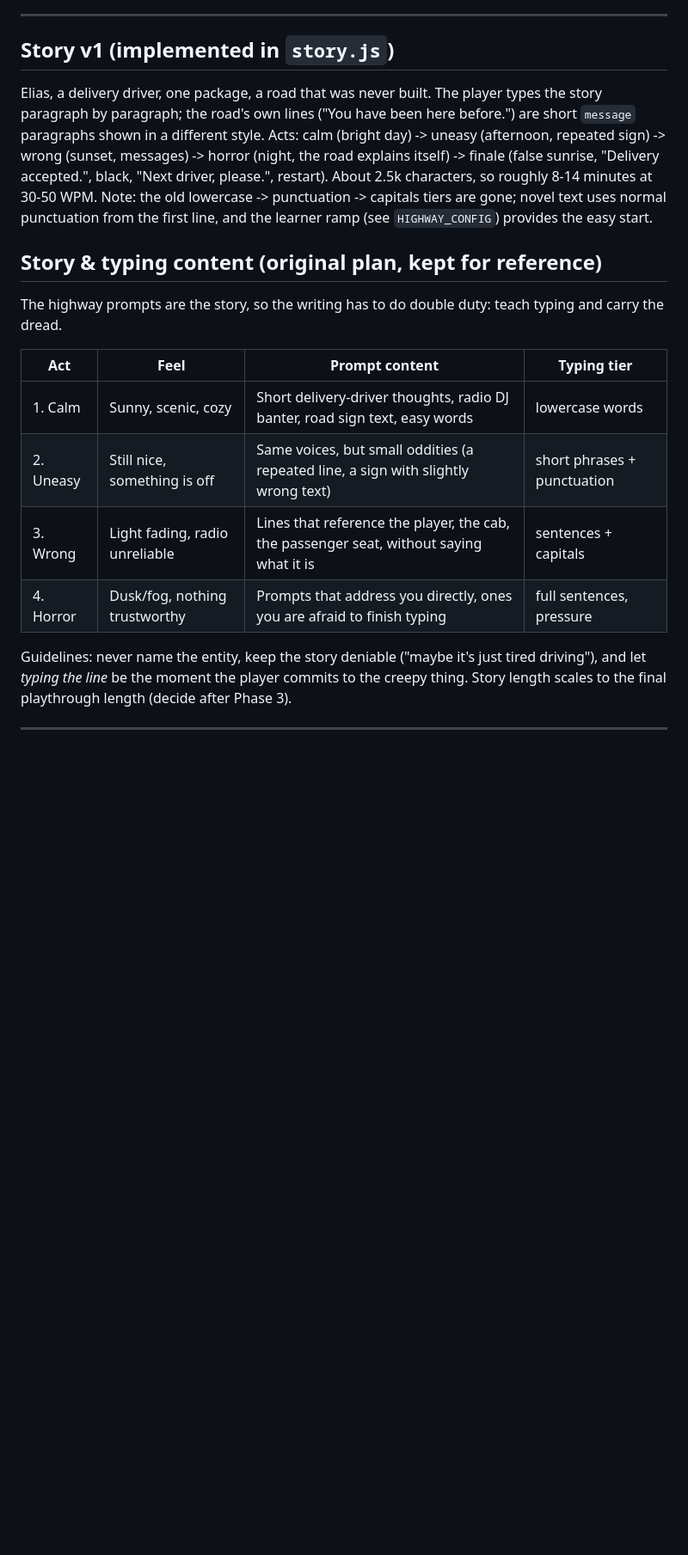
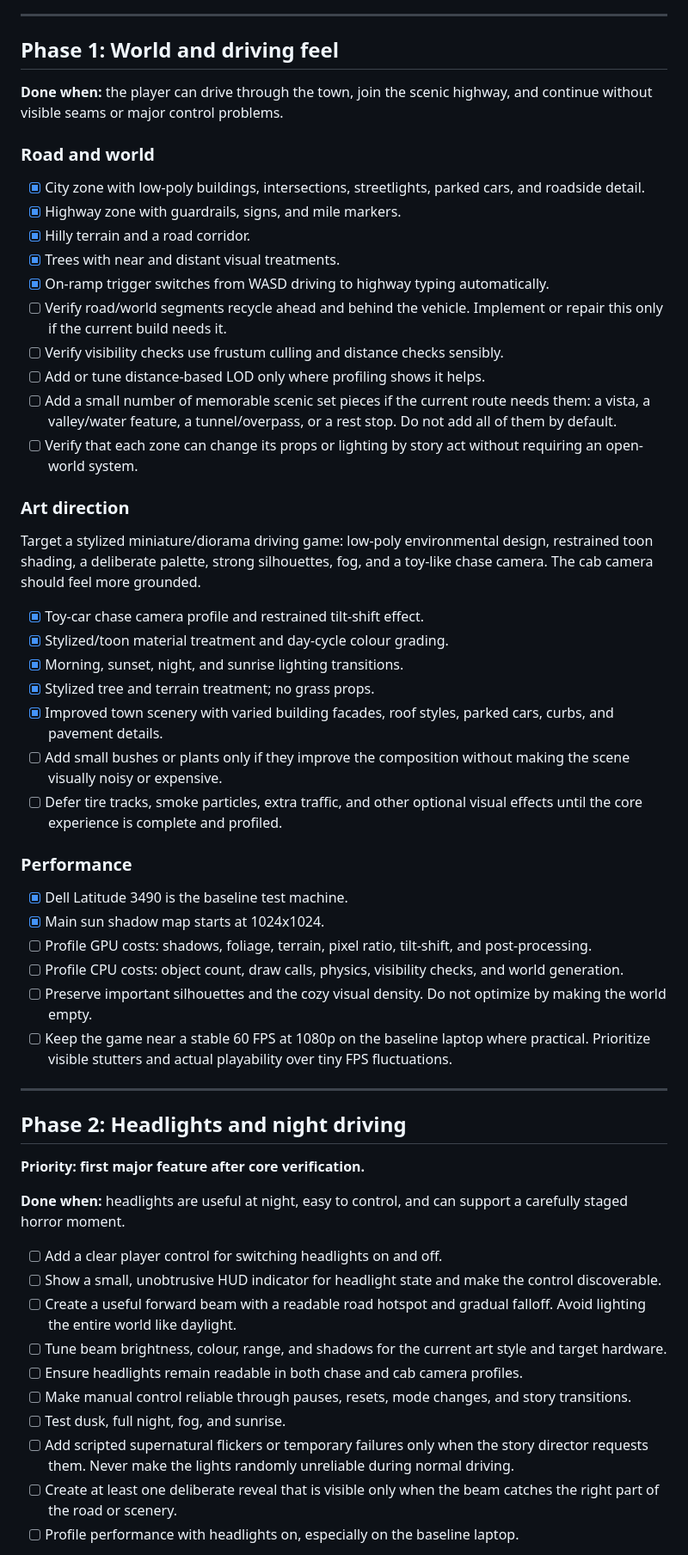
Before and after one commit to dynastik/itsjustanidea, a Markdown page: ROADMAP.md, the part around one of its changes. Shown at 86% size. Rendered like a GitHub page; blank space fills up the shorter version.

```diff
--- a/ROADMAP.md
+++ b/ROADMAP.md
@@ -182,25 +95,60 @@ The game is a controlled driving experience, not an open-world free-roam game. E
 
 ---
 
-## Story v1 (implemented in `story.js`)
-Elias, a delivery driver, one package, a road that was never built. The player types the story paragraph by paragraph;
-the road's own lines ("You have been here before.") are short `message` paragraphs shown in a different style.
-Acts: calm (bright day) -> uneasy (afternoon, repeated sign) -> wrong (sunset, messages) -> horror (night, the road explains itself)
--> finale (false sunrise, "Delivery accepted.", black, "Next driver, please.", restart). About 2.5k characters, so roughly
-8-14 minutes at 30-50 WPM. Note: the old lowercase -> punctuation -> capitals tiers are gone; novel text uses normal
-punctuation from the first line, and the learner ramp (see `HIGHWAY_CONFIG`) provides the easy start.
+## Phase 1: World and driving feel
 
-## Story & typing content (original plan, kept for reference)
-The highway prompts are the story, so the writing has to do double duty: teach typing and carry the dread.
+**Done when:** the player can drive through the town, join the scenic highway, and continue without visible seams or major control problems.
 
-| Act | Feel | Prompt content | Typing tier |
-|-----|------|----------------|-------------|
-| 1. Calm | Sunny, scenic, cozy | Short delivery-driver thoughts, radio DJ banter, road sign text, easy words | lowercase words |
-| 2. Uneasy | Still nice, something is off | Same voices, but small oddities (a repeated line, a sign with slightly wrong text) | short phrases + punctuation |
-| 3. Wrong | Light fading, radio unreliable | Lines that reference the player, the cab, the passenger seat, without saying what it is | sentences + capitals |
-| 4. Horror | Dusk/fog, nothing trustworthy | Prompts that address you directly, ones you are afraid to finish typing | full sentences, pressure |
+### Road and world
 
-Guidelines: never name the entity, keep the story deniable ("maybe it's just tired driving"), and let *typing the line* be the moment the player commits to the creepy thing. Story length scales to the final playthrough length (decide after Phase 3).
+- [x] City zone with low-poly buildings, intersections, streetlights, parked cars, and roadside detail.
+- [x] Highway zone with guardrails, signs, and mile markers.
+- [x] Hilly terrain and a road corridor.
+- [x] Trees with near and distant visual treatments.
+- [x] On-ramp trigger switches from WASD driving to highway typing automatically.
+- [ ] Verify road/world segments recycle ahead and behind the vehicle. Implement or repair this only if the current build needs it.
+- [ ] Verify visibility checks use frustum culling and distance checks sensibly.
+- [ ] Add or tune distance-based LOD only where profiling shows it helps.
+- [ ] Add a small number of memorable scenic set pieces if the current route needs them: a vista, a valley/water feature, a tunnel/overpass, or a rest stop. Do not add all of them by default.
+- [ ] Verify that each zone can change its props or lighting by story act without requiring an open-world system.
+
+### Art direction
+
+Target a stylized miniature/diorama driving game: low-poly environmental design, restrained toon shading, a deliberate palette, strong silhouettes, fog, and a toy-like chase camera. The cab camera should feel more grounded.
+
+- [x] Toy-car chase camera profile and restrained tilt-shift effect.
+- [x] Stylized/toon material treatment and day-cycle colour grading.
+- [x] Morning, sunset, night, and sunrise lighting transitions.
+- [x] Stylized tree and terrain treatment; no grass props.
+- [x] Improved town scenery with varied building facades, roof styles, parked cars, curbs, and pavement details.
+- [ ] Add small bushes or plants only if they improve the composition without making the scene visually noisy or expensive.
+- [ ] Defer tire tracks, smoke particles, extra traffic, and other optional visual effects until the core experience is complete and profiled.
+
+### Performance
+
+- [x] Dell Latitude 3490 is the baseline test machine.
+- [x] Main sun shadow map starts at 1024x1024.
+- [ ] Profile GPU costs: shadows, foliage, terrain, pixel ratio, tilt-shift, and post-processing.
+- [ ] Profile CPU costs: object count, draw calls, physics, visibility checks, and world generation.
+- [ ] Preserve important silhouettes and the cozy visual density. Do not optimize by making the world empty.
+- [ ] Keep the game near a stable 60 FPS at 1080p on the baseline laptop where practical. Prioritize visible stutters and actual playability over tiny FPS fluctuations.
 
 ---
 
+## Phase 2: Headlights and night driving
+
+**Priority: first major feature after core verification.**
+
+**Done when:** headlights are useful at night, easy to control, and can support a carefully staged horror moment.
+
+- [ ] Add a clear player control for switching headlights on and off.
+- [ ] Show a small, unobtrusive HUD indicator for headlight state and make the control discoverable.
+- [ ] Create a useful forward beam with a readable road hotspot and gradual falloff. Avoid lighting the entire world like daylight.
+- [ ] Tune beam brightness, colour, range, and shadows for the current art style and target hardware.
+- [ ] Ensure headlights remain readable in both chase and cab camera profiles.
+- [ ] Make manual control reliable through pauses, resets, mode changes, and story transitions.
+- [ ] Test dusk, full night, fog, and sunrise.
+- [ ] Add scripted supernatural flickers or temporary failures only when the story director requests them. Never make the lights randomly unreliable during normal driving.
+- [ ] Create at least one deliberate reveal that is visible only when the beam catches the right part of the road or scenery.
+- [ ] Profile performance with headlights on, especially on the baseline laptop.
+
```
Also changed, not shown: other parts of ROADMAP.md (+278 -212 lines).
